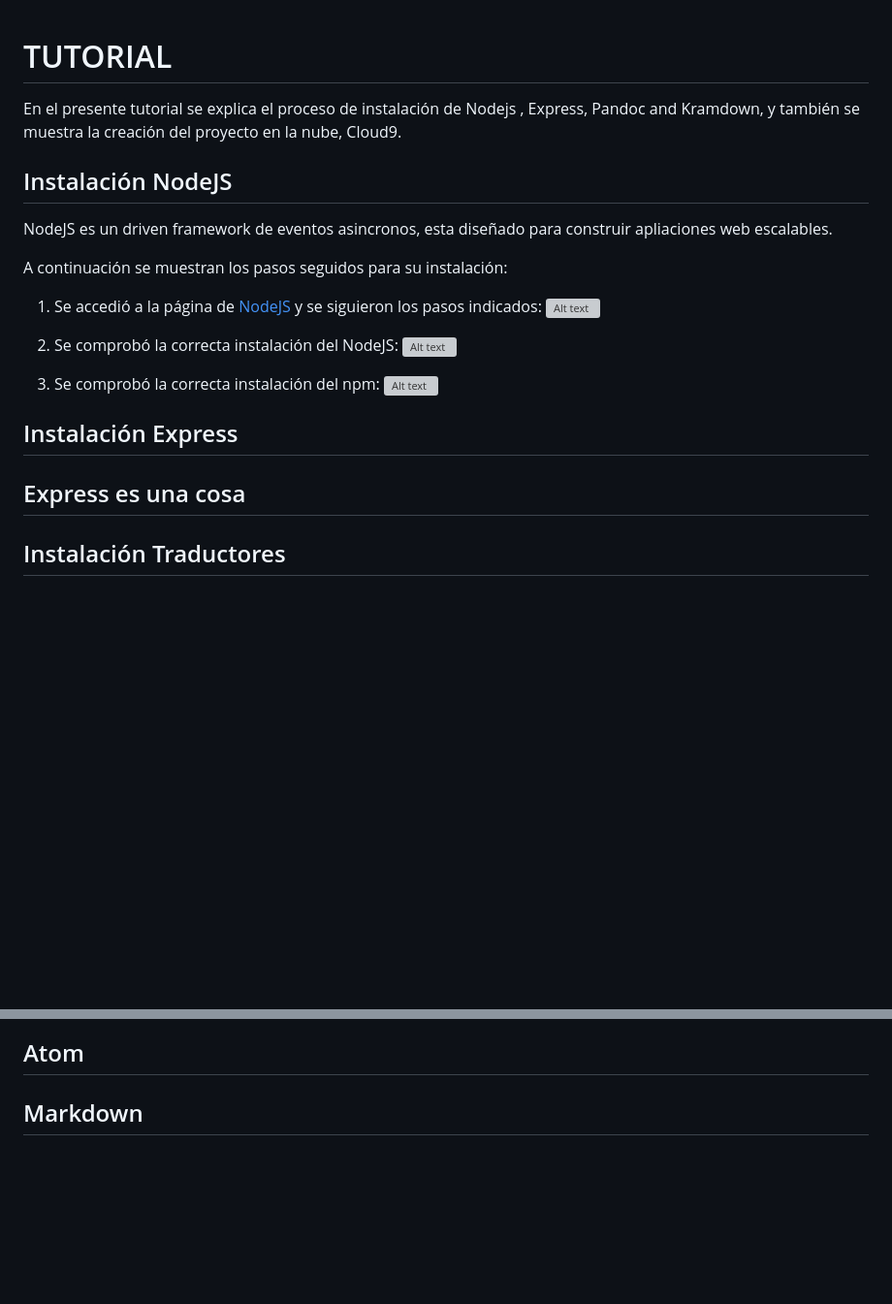
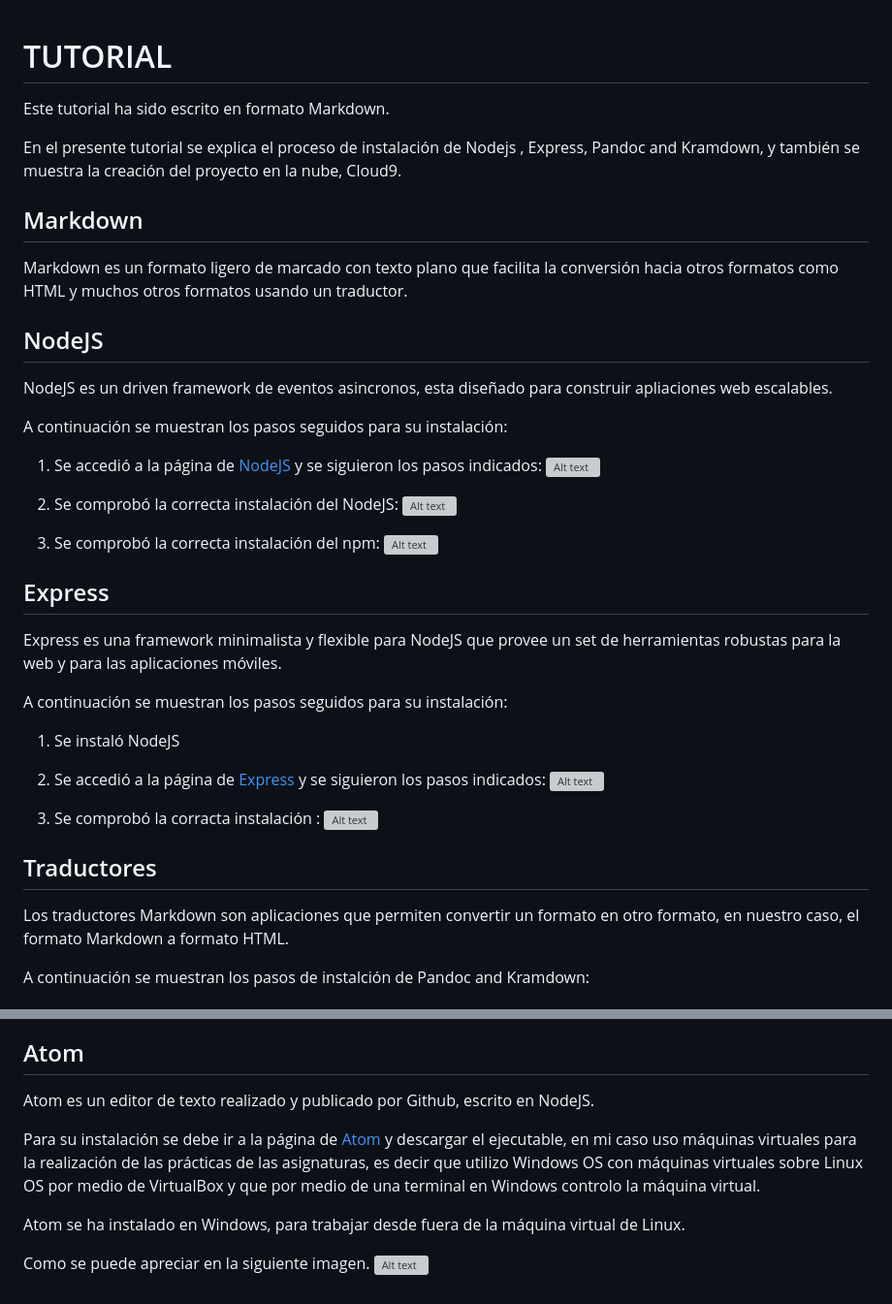
Before and after one commit to quinoescobar/styw_initialTasks, a Markdown page: README.md, 2 parts joined by grey strips. Shown: that part at 97% size. Drawn GitHub-style; blank space fills up the shorter version; grey boxes are pictures that could not be loaded.

Commit message:
tutorial terminado

```diff
--- a/README.md
+++ b/README.md
@@ -1,11 +1,13 @@
 # TUTORIAL
-
+Este tutorial ha sido escrito en formato Markdown.
 
 En el presente tutorial se explica el proceso de instalación de Nodejs , Express, Pandoc and Kramdown, y también se muestra la creación del proyecto en la nube, Cloud9.
 
+## Markdown
 
+Markdown es un formato ligero de marcado con texto plano que facilita la conversión hacia otros formatos como HTML y muchos otros formatos  usando un traductor.
 
-## Instalación NodeJS
+##  NodeJS
 
 NodeJS es un driven framework de eventos asincronos, esta diseñado para construir apliaciones web escalables.
 
@@ -22,11 +24,24 @@ A continuación se muestran los pasos seguidos para su instalación:
 
 
 
-## Instalación Express
+##  Express
+
+Express es una  framework minimalista y flexible para NodeJS que provee un set de herramientas robustas para la web y para las aplicaciones móviles.
+
+A continuación se muestran los pasos seguidos para su instalación:
+
+1. Se instaló NodeJS
+
+2. Se accedió a la página de [Express](http://expressjs.com/starter/installing.html) y se siguieron los pasos indicados:
+![Alt text](../sytw/images/s6.png)
+
+3. Se comprobó la corracta instalación :
+![Alt text](../sytw/images/s66.png)
 
 
-## Express es una cosa
+##  Traductores
 
-## Instalación Traductores
+Los traductores Markdown son aplicaciones que permiten convertir un formato en otro formato, en nuestro caso, el formato Markdown a formato HTML.
 
+A continuación se muestran los pasos de instalción de Pandoc and Kramdown:
 
@@ -33,5 +62,11 @@ A continuación se muestran los pasos seguidos para su instalación:
 
 ## Atom
 
+Atom es un editor de texto realizado y publicado por Github, escrito en NodeJS.
 
-## Markdown
+Para su instalación se debe ir a la página de [Atom](https://atom.io/) y descargar el ejecutable, en mi caso uso máquinas virtuales para la realización de las prácticas de las asignaturas, es decir que utilizo Windows OS con máquinas virtuales sobre Linux OS por medio de VirtualBox y que por medio de una terminal en Windows controlo la máquina virtual.
+
+Atom se ha instalado en Windows, para trabajar desde fuera de la máquina virtual de Linux.
+
+Como se puede apreciar en la siguiente imagen.
+![Alt text](../sytw/images/s13.png)
```
Also changed, not shown: other parts of README.md (+14 -0 lines), images/s12.PNG (added), images/s13.PNG (added), images/s66.PNG (added).
